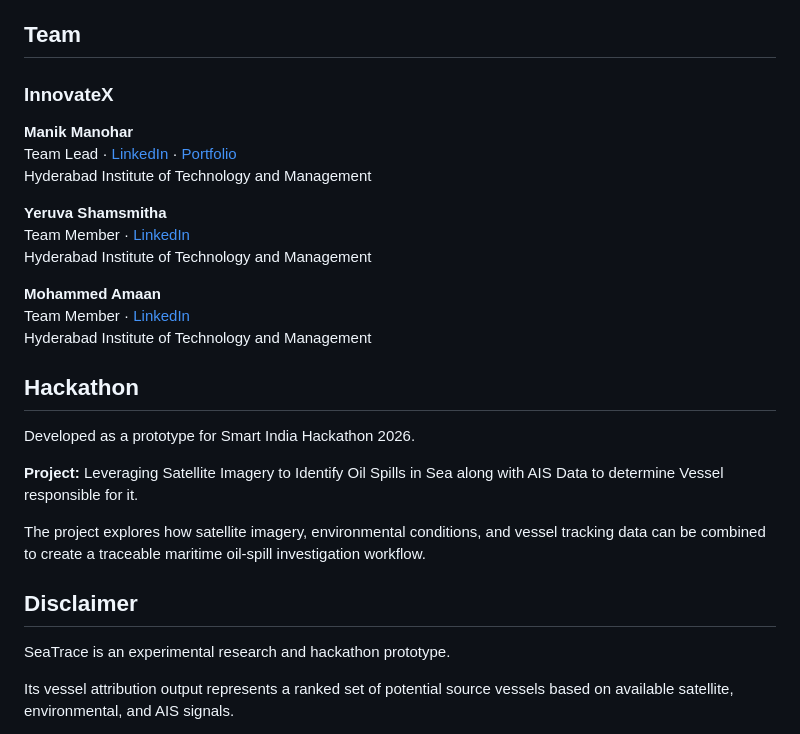
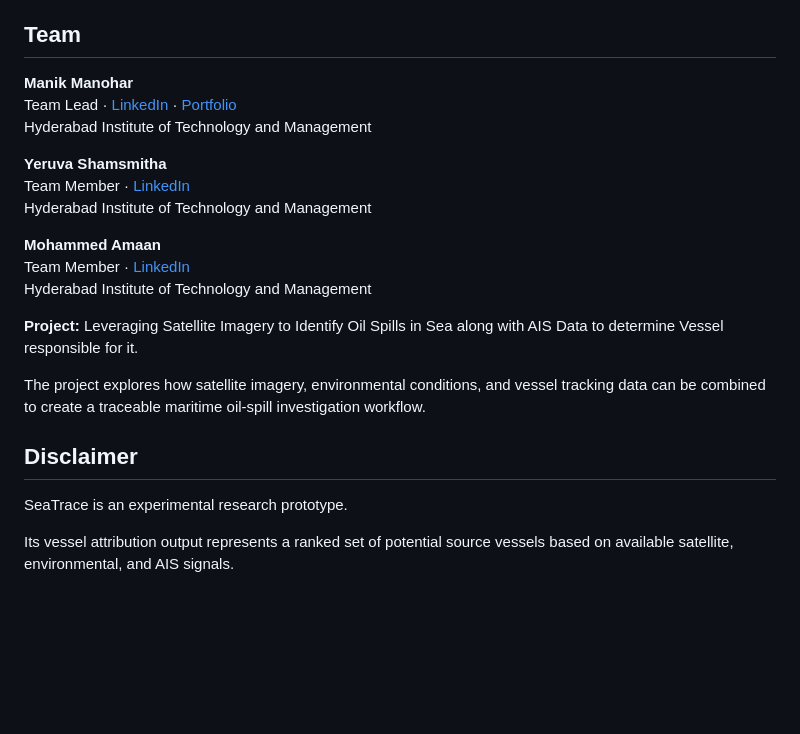
Before and after one commit to Manik-Manohar/SeaTrace, a Markdown page: README.md, the part around the change. Drawn GitHub-style; blank space fills up the shorter version.

Commit message:
Update README to remove hackathon section
Removed team name and hackathon details from the README.

```diff
--- a/README.md
+++ b/README.md
@@ -350,8 +350,6 @@ Planned areas for improvement include:
 
 ## Team
 
-### InnovateX
-
 **Manik Manohar**
 Team Lead · [LinkedIn](https://www.linkedin.com/in/manikmanohar/) · [Portfolio](https://manikmanohar.vercel.app/)
 Hyderabad Institute of Technology and Management
@@ -364,8 +362,6 @@ Hyderabad Institute of Technology and Management
 Team Member · [LinkedIn](https://linkedin.com/in/mohammed-amaan01?originalSubdomain=in)
 Hyderabad Institute of Technology and Management
 
-## Hackathon
-Developed as a prototype for Smart India Hackathon 2026.
 
 **Project:**
 Leveraging Satellite Imagery to Identify Oil Spills in Sea along with AIS Data to determine Vessel responsible for it.
@@ -373,7 +369,7 @@ Leveraging Satellite Imagery to Identify Oil Spills in Sea along with AIS Data t
 The project explores how satellite imagery, environmental conditions, and vessel tracking data can be combined to create a traceable maritime oil-spill investigation workflow.
 
 ## Disclaimer
-SeaTrace is an experimental research and hackathon prototype.
+SeaTrace is an experimental research prototype.
 
 Its vessel attribution output represents a ranked set of potential source vessels based on available satellite, environmental, and AIS signals.
 
```
